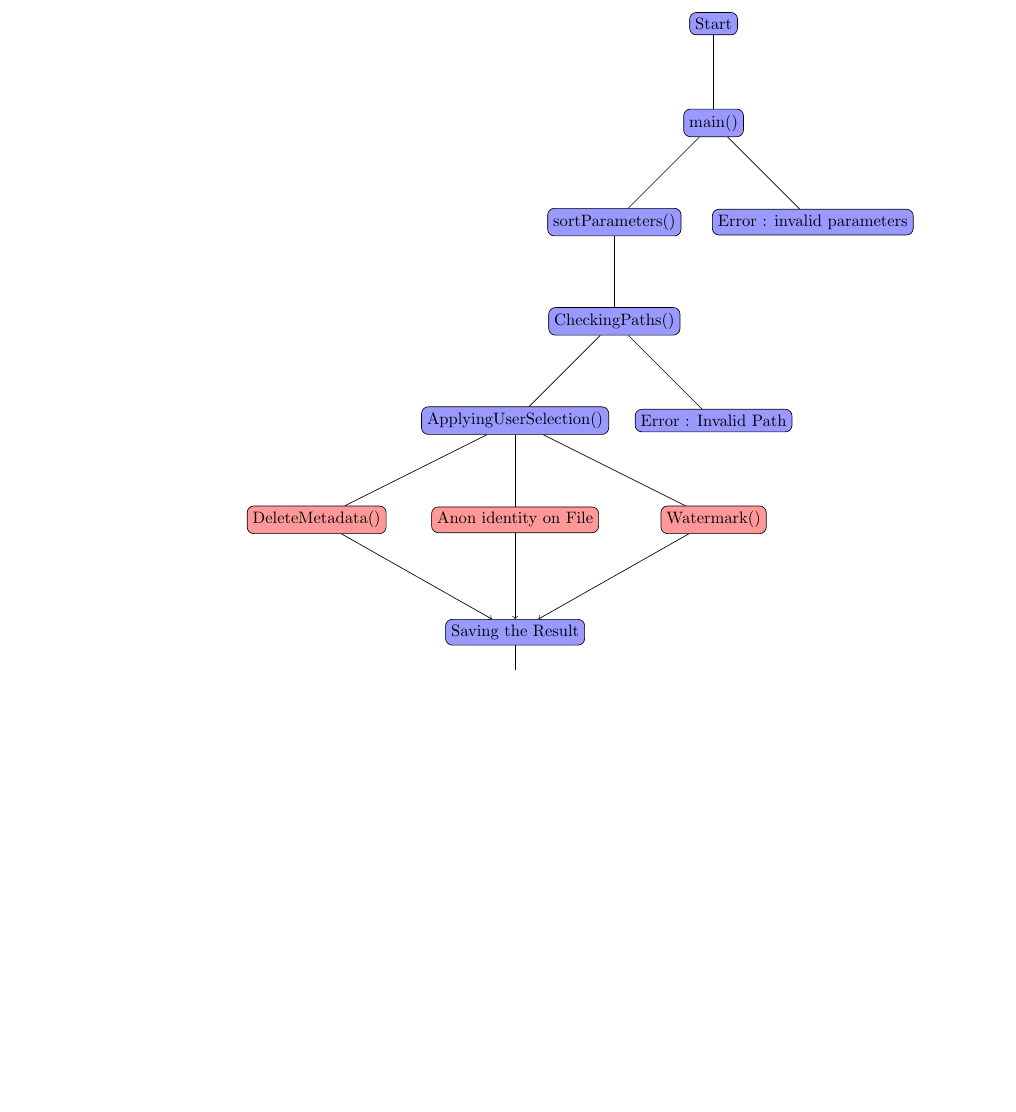
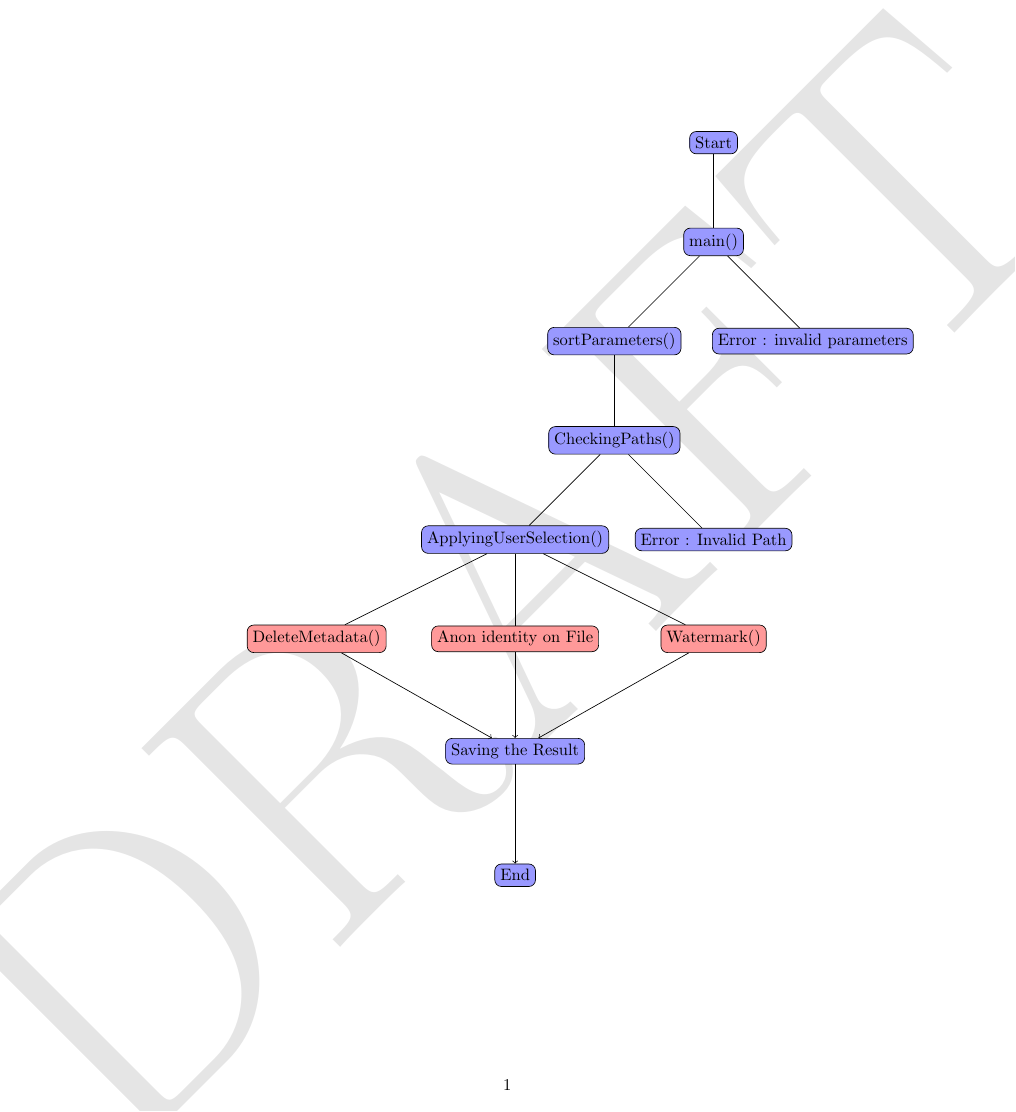
Before and after one commit to N3W3/AnonFiles, a LaTeX document (ressources/functionnalDiagram/main.tex): part of the page, cut so that both start at the same text, the shorter picture padded with empty space. Compiled offline with pdfLaTeX.

Commit message:
feat: invisible background

```diff
--- a/ressources/functionnalDiagram/main.tex
+++ b/ressources/functionnalDiagram/main.tex
@@ -1,5 +1,12 @@
 \documentclass{article}
 \usepackage{tikz}
+
+% Background invisible
+\usepackage{draftwatermark}
+\SetWatermarkText{DRAFT}
+\SetWatermarkScale{10}
+\SetWatermarkColor[gray]{0.9}
+
 \usetikzlibrary{trees, positioning, calc}
 
 
```
Also changed, not shown: ressources/functionnalDiagram/main.pdf, 2 other files.
